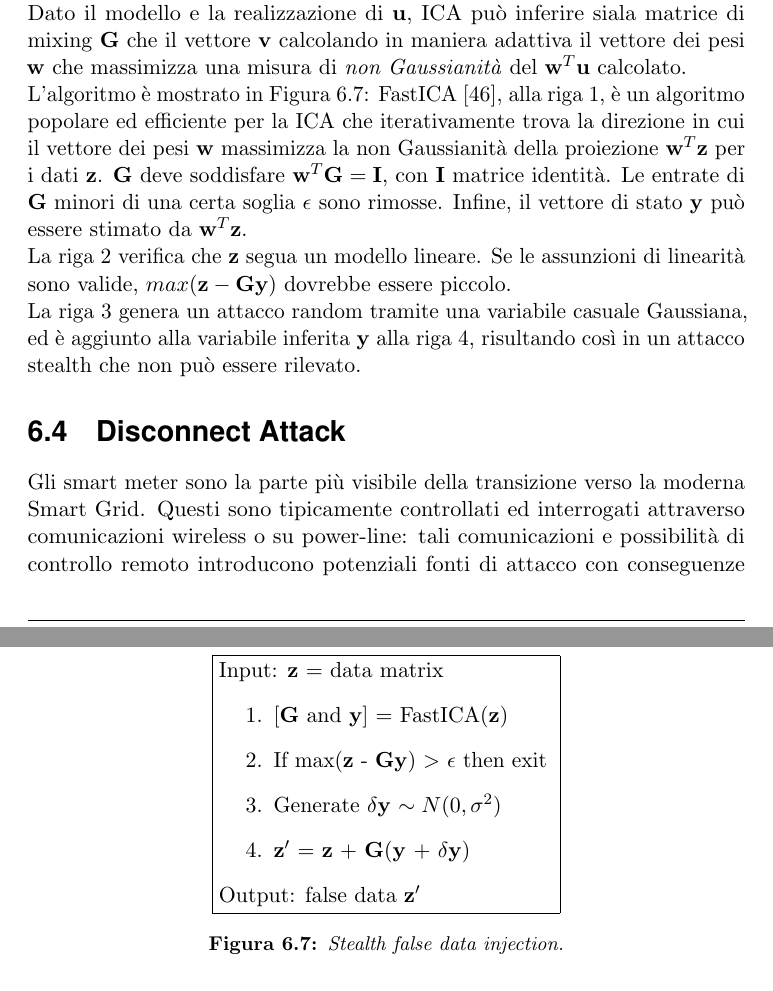
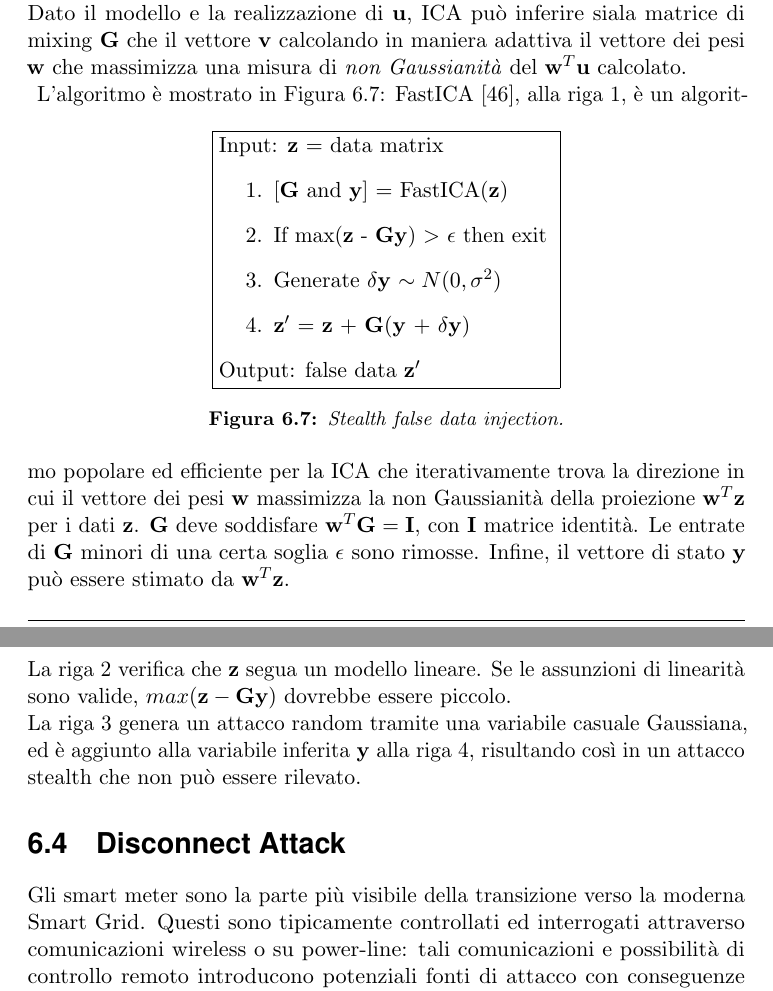
Before and after one commit to indiependente/smartgridsurvey, a LaTeX thesis (survey.tex, which reads Capitolo5.tex): two parts of pages 108 and 109 of 127, joined at a grey line, cut so that both start at the same text. Compiled offline with pdfLaTeX.

Commit message:
chap5: fig. 6.7 moved up

```diff
--- a/Capitolo5.tex
+++ b/Capitolo5.tex
@@ -233,9 +233,6 @@ Per inferire \textbf{HA} ed \textbf{y}, è possibile adottare la tecnica della \
 \indent $\textbf{u} = \textbf{Gv}$,\\
 con $\textbf{u} = [u_i, i = 1,2, \ldots, m]$ che è il vettore delle osservazioni degli $m$ segnali di monitoraggio, $\textbf{G} = [g_{ij}, i = 1, 2, \ldots,m, j = 1 ,2, \ldots, n]$ è la matrice di mixing non nota, e $v = [v_i, i = 1, 2, \ldots, n]$ è il vettore delle $n$ variabili indipendenti latenti.\\
 Dato il modello e la realizzazione di \textbf{u}, ICA può inferire siala matrice di mixing \textbf{G} che il vettore \textbf{v} calcolando in maniera adattiva il vettore dei pesi \textbf{w} che massimizza una misura di \emph{non Gaussianità} del $\textbf{w}^T\textbf{u}$ calcolato.\\
-L'algoritmo è mostrato in Figura \ref{algo1}: FastICA \cite{lica}, alla riga 1, è un algoritmo popolare ed efficiente per la ICA che iterativamente trova la direzione in cui il vettore dei pesi \textbf{w} massimizza la non Gaussianità della proiezione $\textbf{w}^T\textbf{z}$ per i dati \textbf{z}. \textbf{G} deve soddisfare $\textbf{w}^T\textbf{G} = \textbf{I}$, con \textbf{I} matrice identità. Le entrate di \textbf{G} minori di una certa soglia $\epsilon$ sono rimosse. Infine, il vettore di stato \textbf{y} può essere stimato da $\textbf{w}^T\textbf{z}$.\\
-La riga 2 verifica che \textbf{z} segua un modello lineare. Se le assunzioni di linearità sono valide, $max(\textbf{z} - \textbf{Gy})$ dovrebbe essere piccolo.\\
-La riga 3 genera un attacco random tramite una variabile casuale Gaussiana, ed è aggiunto alla variabile inferita \textbf{y} alla riga 4, risultando così in un attacco stealth che non può essere rilevato.
 \begin{figure}[htbp]
 	\centering
 	\fbox{\begin{minipage}{15em}
@@ -253,6 +250,10 @@ La riga 3 genera un attacco random tramite una variabile casuale Gaussiana, ed
 	\caption{Stealth false data injection.}
 	\label{algo1}
 \end{figure}
+L'algoritmo è mostrato in Figura \ref{algo1}: FastICA \cite{lica}, alla riga 1, è un algoritmo popolare ed efficiente per la ICA che iterativamente trova la direzione in cui il vettore dei pesi \textbf{w} massimizza la non Gaussianità della proiezione $\textbf{w}^T\textbf{z}$ per i dati \textbf{z}. \textbf{G} deve soddisfare $\textbf{w}^T\textbf{G} = \textbf{I}$, con \textbf{I} matrice identità. Le entrate di \textbf{G} minori di una certa soglia $\epsilon$ sono rimosse. Infine, il vettore di stato \textbf{y} può essere stimato da $\textbf{w}^T\textbf{z}$.\\
+La riga 2 verifica che \textbf{z} segua un modello lineare. Se le assunzioni di linearità sono valide, $max(\textbf{z} - \textbf{Gy})$ dovrebbe essere piccolo.\\
+La riga 3 genera un attacco random tramite una variabile casuale Gaussiana, ed è aggiunto alla variabile inferita \textbf{y} alla riga 4, risultando così in un attacco stealth che non può essere rilevato.
+
 
 %%%%%%%%%%%%%%%%%%%%%%%%%%%%%%%%%%%%%%%%%%%%%%%%%%%%%%%%%%%%%%%%%%%%%%%%%%%%%%%%%
 \section{Disconnect Attack}
```
Lines whose indentation alone changed are shown as unchanged.
